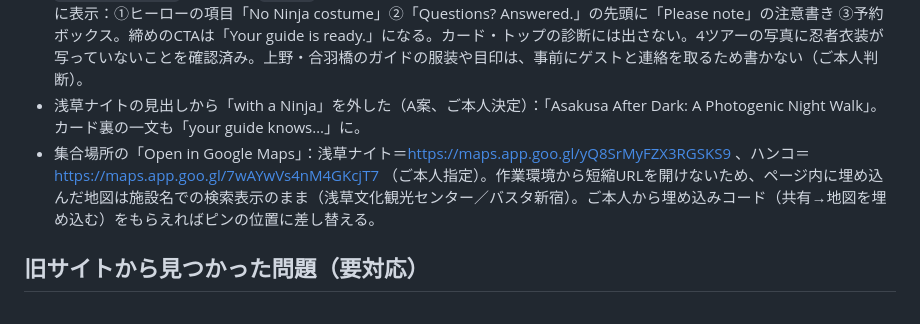
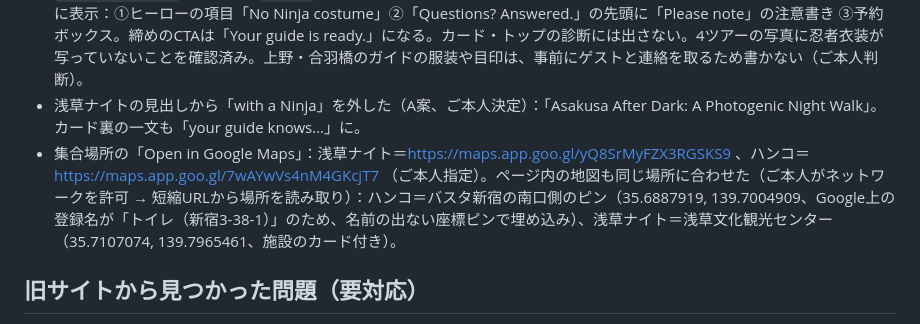
Before and after one commit to ryoma-pixel/NGT, a Markdown page: CLAUDE.md, the part around the change. Drawn GitHub-style.

Commit message:
Hanko and Asakusa Night meeting maps: embed the owner's pins
Hanko: pin by Busta Shinjuku (35.6887919, 139.7004909) as a coordinate pin.
Asakusa Night: Asakusa Culture Tourist Information Center place card.

Co-Authored-By: Claude Opus 5.5 <noreply@anthropic.com>
Claude-Session: https://claude.ai/code/session_01W7xJuJLT164ew2d7KNvQh3

```diff
--- a/CLAUDE.md
+++ b/CLAUDE.md
@@ -199,7 +199,7 @@
 - 集合場所の地図：旧公式サイト（STUDIO）の各ツアーの埋め込みと照合。ゴールデン街・二丁目・新宿御苑・Eスクーター・上野・合羽橋は旧サイトと同一。**秘境神社はご本人指定の埋め込み（ピン 35°41'44.2"N 139°42'06.3"E、新宿東宝ビル北側）に変更**（旧サイトの「マルハン新宿東宝ビル店」の場所カードから差し替え、`mapUrl` も同じ座標）。ハンコは旧サイトの地図（マルハン新宿東宝ビル店）が誤りのため、ご本人確認済みのバスタ新宿のまま。浅草ナイトは旧サイトに未掲載。
 - 忍者衣装なし（ご本人指示）：合羽橋・上野アメ横・浅草ナイト・二丁目は、ガイドが忍者の衣装を着ない。ツアーのデータ `noCostume: true`（＋任意で `outfit`＝代わりの服装、Pages CMS で編集可）で、**ツアー詳細ページの中だけ**（ご本人指示）に表示：①ヒーローの項目「No Ninja costume」②「Questions? Answered.」の先頭に「Please note」の注意書き ③予約ボックス。締めのCTAは「Your guide is ready.」になる。カード・トップの診断には出さない。4ツアーの写真に忍者衣装が写っていないことを確認済み。上野・合羽橋のガイドの服装や目印は、事前にゲストと連絡を取るため書かない（ご本人判断）。
 - 浅草ナイトの見出しから「with a Ninja」を外した（A案、ご本人決定）：「Asakusa After Dark: A Photogenic Night Walk」。カード裏の一文も「your guide knows…」に。
-- 集合場所の「Open in Google Maps」：浅草ナイト＝https://maps.app.goo.gl/yQ8SrMyFZX3RGSKS9 、ハンコ＝https://maps.app.goo.gl/7wAYwVs4nM4GKcjT7 （ご本人指定）。作業環境から短縮URLを開けないため、ページ内に埋め込んだ地図は施設名での検索表示のまま（浅草文化観光センター／バスタ新宿）。ご本人から埋め込みコード（共有→地図を埋め込む）をもらえればピンの位置に差し替える。
+- 集合場所の「Open in Google Maps」：浅草ナイト＝https://maps.app.goo.gl/yQ8SrMyFZX3RGSKS9 、ハンコ＝https://maps.app.goo.gl/7wAYwVs4nM4GKcjT7 （ご本人指定）。ページ内の地図も同じ場所に合わせた（ご本人がネットワークを許可 → 短縮URLから場所を読み取り）：ハンコ＝バスタ新宿の南口側のピン（35.6887919, 139.7004909、Google上の登録名が「トイレ（新宿3-38-1）」のため、名前の出ない座標ピンで埋め込み）、浅草ナイト＝浅草文化観光センター（35.7107074, 139.7965461、施設のカード付き）。
 
 ## 旧サイトから見つかった問題（要対応）
 - ~~利用規約・プライバシーポリシーが NINJA GO RIDE 専用~~ → 2026-09-25 ウォークツアー向けに書き直し（法務確認待ち）。ウォークツアー（子ども・キャンセル規定など）を対象にした規約がない。改訂は法務確認のうえ行う（文面は勝手に書き換えない）。
```
Also changed, not shown: 2 other files.
